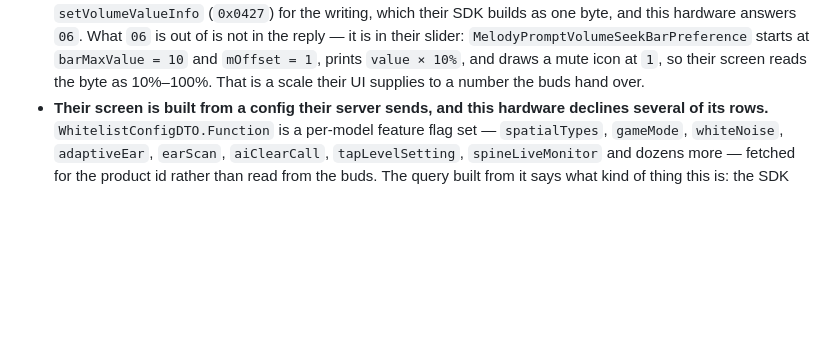
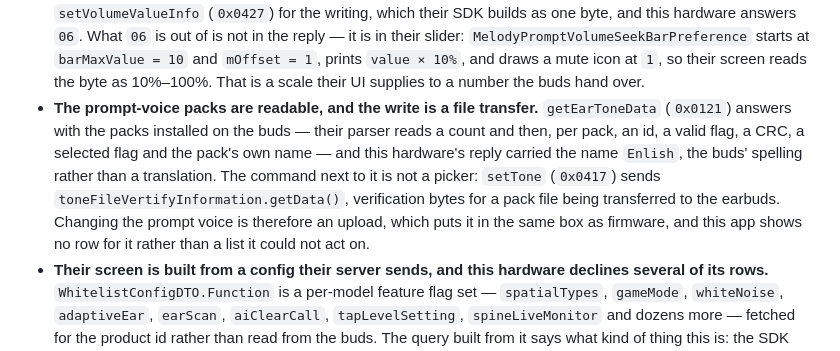
Before and after one commit to shashank99928/OnePlusBuds4Mac, a Markdown page: README.md, the part around the change. Rendered like a GitHub page; blank space fills up the shorter version.

Commit message:
Say why there is no prompt-voice picker: the write is a file transfer
The ear-tone getter was in the sweep and answered, so the list is readable: a
count, then per pack an id, a valid flag, a CRC, a selected flag and the pack's
own name -- this hardware's reply carried "Enlish", the buds' own spelling. It
would be tempting to offer that as a picker.

Their setter says no. `setTone` (0x0417) does not send a chosen id; it sends
`toneFileVertifyInformation.getData()`, the verification bytes for a pack file
being transferred to the earbuds, which makes changing the prompt voice an upload
rather than a selection -- the same shape as firmware, and out of scope here for
the same reason. So the app shows no row for it, and the README says why instead
of leaving the omission to look like an oversight.

```diff
--- a/README.md
+++ b/README.md
@@ -412,6 +412,14 @@ questions the captures could only hint at, and one thing no capture can show.
   their slider: `MelodyPromptVolumeSeekBarPreference` starts at `barMaxValue = 10` and
   `mOffset = 1`, prints `value × 10%`, and draws a mute icon at `1`, so their screen reads the
   byte as 10%–100%. That is a scale their UI supplies to a number the buds hand over.
+- **The prompt-voice packs are readable, and the write is a file transfer.** `getEarToneData`
+  (`0x0121`) answers with the packs installed on the buds — their parser reads a count and then,
+  per pack, an id, a valid flag, a CRC, a selected flag and the pack's own name — and this
+  hardware's reply carried the name `Enlish`, the buds' spelling rather than a translation. The
+  command next to it is not a picker: `setTone` (`0x0417`) sends
+  `toneFileVertifyInformation.getData()`, verification bytes for a pack file being transferred to
+  the earbuds. Changing the prompt voice is therefore an upload, which puts it in the same box as
+  firmware, and this app shows no row for it rather than a list it could not act on.
 - **Their screen is built from a config their server sends, and this hardware declines several
   of its rows.** `WhitelistConfigDTO.Function` is a per-model feature flag set — `spatialTypes`,
   `gameMode`, `whiteNoise`, `adaptiveEar`, `earScan`, `aiClearCall`, `tapLevelSetting`,
```
